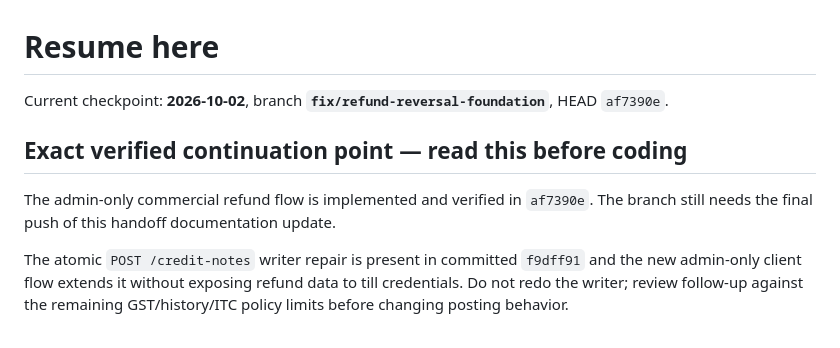
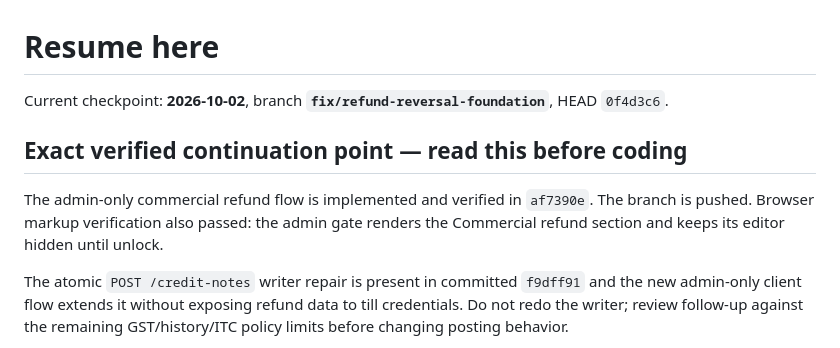
Before and after one commit to saikat212567-cell/pos-hybrid, a Markdown page: RESUME-HERE.md, the part around the change. Rendered like a GitHub page.

```diff
--- a/RESUME-HERE.md
+++ b/RESUME-HERE.md
@@ -1,11 +1,12 @@
 # Resume here
 
-Current checkpoint: **2026-10-02**, branch **`fix/refund-reversal-foundation`**, HEAD `af7390e`.
+Current checkpoint: **2026-10-02**, branch **`fix/refund-reversal-foundation`**, HEAD `0f4d3c6`.
 
 ## Exact verified continuation point — read this before coding
 
 The admin-only commercial refund flow is implemented and verified in `af7390e`.
-The branch still needs the final push of this handoff documentation update.
+The branch is pushed. Browser markup verification also passed: the admin gate
+renders the Commercial refund section and keeps its editor hidden until unlock.
 
 The atomic `POST /credit-notes` writer repair is present in committed `f9dff91` and
 the new admin-only client flow extends it without exposing refund data to till
```
Also changed, not shown: PROGRESS.md (+2 -1 lines).
